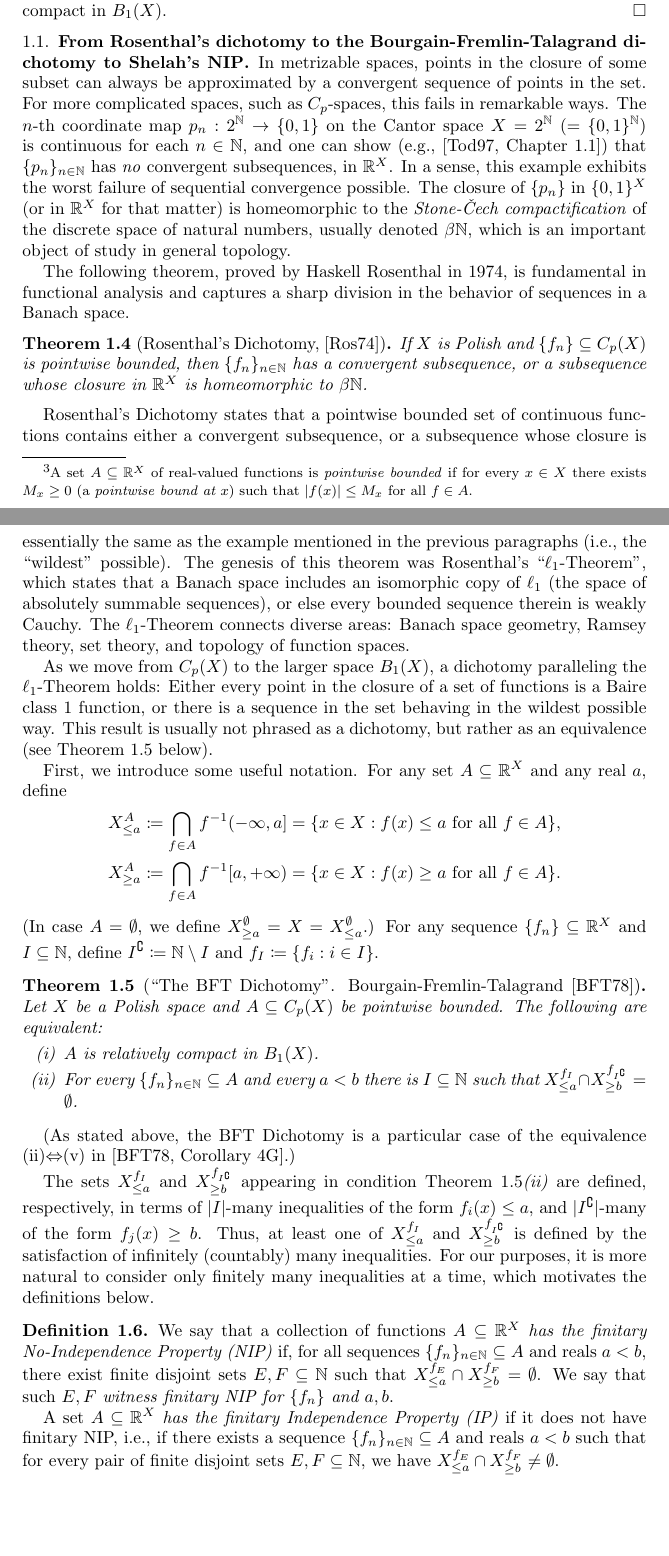
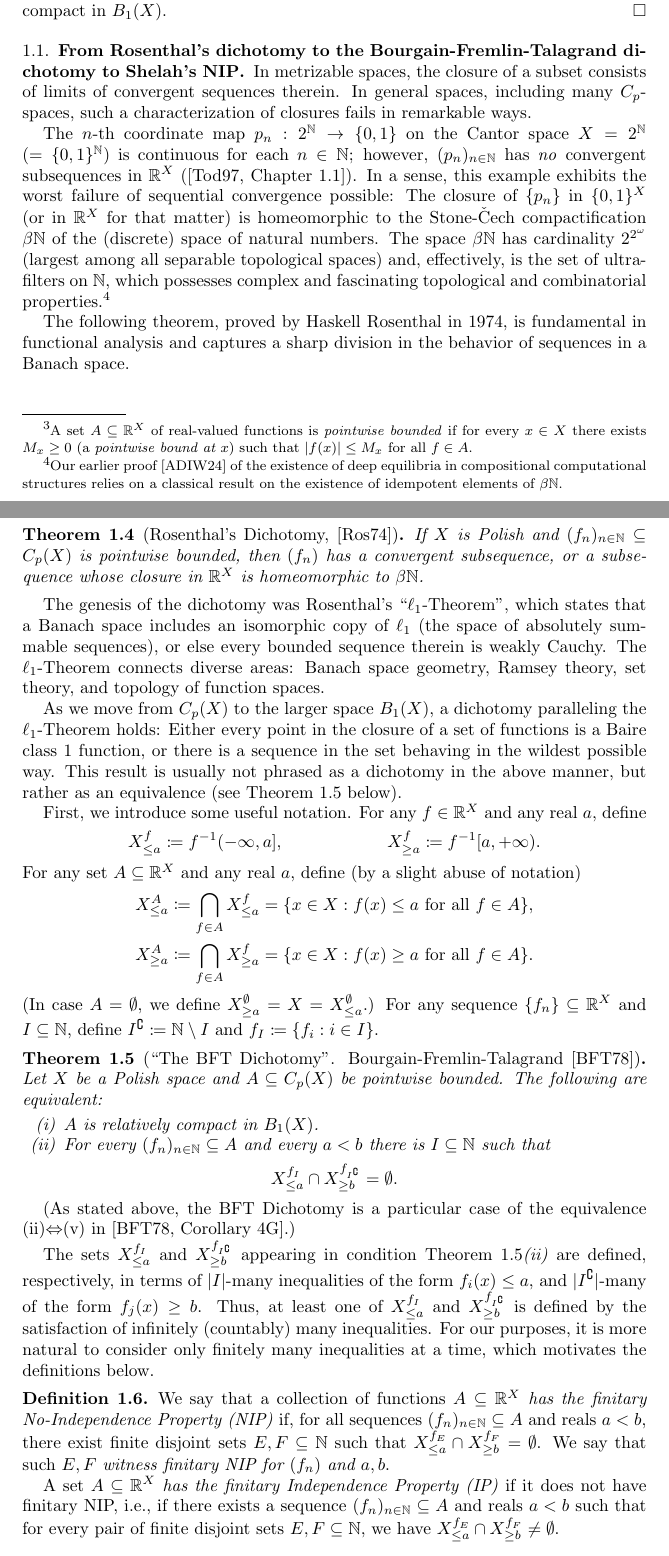
Before and after one commit to tonamatos/DeepComputationsNIP, a LaTeX paper (ComplexityViaTopology.tex): two parts of pages 6 and 7 of 34, joined at a grey line, cut so that both start at the same text, the shorter picture padded with empty space. Compiled offline with pdfLaTeX.

Commit message:
Many improvements to §1.1.

```diff
--- a/ComplexityViaTopology.tex
+++ b/ComplexityViaTopology.tex
@@ -293,32 +293,43 @@ Thus, $A$ is relatively compact in $B_1(X)$.
 
 \subsection{From Rosenthal's dichotomy to the Bourgain-Fremlin-Talagrand dichotomy to Shelah's NIP}
 
-In metrizable spaces, points in the closure of some subset can always be approximated by a convergent sequence of points in the set.
-For more complicated spaces, such as $C_p$-spaces, this fails in remarkable ways.
-The $n$-th coordinate map $p_n: 2^{\mathbb{N}}\to\{0,1\}$ on the Cantor space $X = 2^\mathbb{N}$ ($= \{0, 1\}^{\mathbb{N}}$) is continuous for each $n\in \mathbb{N}$, and one can show (e.g., \cite[Chapter~1.1]{Todorcevic_1997_TopicsTop}) that $\{p_n\}_{n\in\mathbb{N}}$ has \emph{no} convergent subsequences, in $\mathbb{R}^X$.
-In a sense, this example exhibits the worst failure of sequential convergence possible.
-The closure of $\{p_n\}$ in $\{0, 1\}^X$ (or in $\mathbb{R}^{X}$ for that matter) is homeomorphic to the \emph{Stone-Čech compactification} of the discrete space of natural numbers, usually denoted $\beta\mathbb{N}$, which is an important object of study in general topology.
+In metrizable spaces, the closure of a subset consists of limits of convergent sequences therein.
+In general spaces, including many $C_p$-spaces, such a characterization of closures fails in remarkable ways.
+
+The $n$-th coordinate map $p_n: 2^{\mathbb{N}}\to\{0,1\}$ on the Cantor space $X = 2^\mathbb{N}$ ($= \{0, 1\}^{\mathbb{N}}$) is continuous for each $n\in \mathbb{N}$;
+however,  $(p_n)_{n\in\mathbb{N}}$ has \emph{no} convergent subsequences in $\mathbb{R}^X$ (\cite[Chapter~1.1]{Todorcevic_1997_TopicsTop}).
+In a sense, this example exhibits the worst failure of sequential convergence possible:
+The closure of $\{p_n\}$ in $\{0, 1\}^X$ (or in $\mathbb{R}^X$ for that matter)
+is homeomorphic to the Stone-Čech compactification $\beta\mathbb{N}$ of the (discrete) space of natural numbers. % which is an important object of study in general topology.
+The space $\beta \mathbb{N}$ has cardinality $2^{2^{\omega}}$ (largest among all separable topological spaces) and, effectively, is the set of ultrafilters on~$\mathbb{N}$, which possesses complex and fascinating topological and combinatorial properties.%
+\footnote{Our earlier proof~\cite{alva2024approximability} of the existence of deep equilibria in compositional computational structures relies on a classical result on the existence of idempotent elements of~$\beta \mathbb{N}$.}
 
 The following theorem, proved by Haskell Rosenthal in 1974, is fundamental in functional analysis and captures a sharp division in the behavior of sequences in a Banach space.
 
 \begin{thm}[Rosenthal's Dichotomy, \cite{Rosenthal:1974}]
 \label{T:Rosenthal}
-    If $X$ is Polish and $\{f_n\}\subseteq C_p(X)$ is pointwise bounded, then $\{f_n\}_{n\in\mathbb{N}}$ has a convergent subsequence, or a subsequence whose closure in $\mathbb{R}^X$ is homeomorphic to~$\beta\mathbb{N}$.
+    If $X$ is Polish and $(f_n)_{n\in\mathbb{N}}\subseteq C_p(X)$ is pointwise bounded, then $(f_n)$ has a convergent subsequence, or a subsequence whose closure in $\mathbb{R}^X$ is homeomorphic to~$\beta\mathbb{N}$.
 \end{thm}
 
-Rosenthal's Dichotomy states that a pointwise bounded set of continuous functions contains either a convergent subsequence, or a subsequence whose closure is essentially the same as the example mentioned in the previous paragraphs (i.e., the ``wildest'' possible). The genesis of this theorem was Rosenthal's ``$\ell_1$-Theorem'', which states that a Banach space includes an isomorphic copy of $\ell_1$ (the space of absolutely summable sequences), or else every bounded sequence therein is weakly Cauchy.
+% Rosenthal's Dichotomy states that a pointwise bounded set of continuous functions contains either a convergent subsequence, or a subsequence whose closure is essentially the same as the example mentioned in the previous paragraphs (i.e., the ``wildest'' possible).
+The genesis of the dichotomy was Rosenthal's ``$\ell_1$-Theorem'', which states that a Banach space includes an isomorphic copy of $\ell_1$ (the space of absolutely summable sequences), or else every bounded sequence therein is weakly Cauchy.
 The $\ell_1$-Theorem connects diverse areas:
 Banach space geometry, Ramsey theory, set theory, and topology of function spaces.
 
 As we move from $C_p(X)$ to the larger space $B_1(X)$, a dichotomy paralleling the $\ell_1$-Theorem holds:
 Either every point in the closure of a set of functions is a Baire class~1 function, or there is a sequence in the set behaving in the wildest possible way.
-This result is usually not phrased as a dichotomy, but rather as an equivalence (see Theorem~\ref{BFT} below).
+This result is usually not phrased as a dichotomy in the above manner, but rather as an equivalence (see Theorem~\ref{BFT} below).
 
 First, we introduce some useful notation.
-For any set $A\subseteq \mathbb{R}^X$ and any real $a$, define
+For any $f\in \mathbb{R}^X$ and any real $a$, define
 \begin{align*}
-  X^A_{\le a} &\coloneqq \bigcap_{f\in A}f^{-1}(-\infty,a] = \{x\in X: \text{$f(x)\le a$ for all $f\in A$}\},\\
-  X^A_{\ge a} &\coloneqq \bigcap_{f\in A}f^{-1}[a, +\infty) = \{x\in X: \text{$f(x)\ge a$ for all $f\in A$}\}.
+  X^f_{\le a} &\coloneqq f^{-1}(-\infty,a], &
+  X^f_{\ge a} &\coloneqq f^{-1}[a, +\infty).
+\end{align*}
+For any set $A\subseteq \mathbb{R}^X$ and any real $a$, define (by a slight abuse of notation)
+\begin{align*}
+  X^A_{\le a} &\coloneqq \bigcap_{f\in A}X^f_{\le a} = \{x\in X: \text{$f(x)\le a$ for all $f\in A$}\},\\
+  X^A_{\ge a} &\coloneqq \bigcap_{f\in A}X^f_{\ge a} = \{x\in X: \text{$f(x)\ge a$ for all $f\in A$}\}.
 \end{align*}
 (In case $A=\emptyset$, we define $X^\emptyset_{\ge a} = X = X^\emptyset_{\le a}$.)
 For any sequence $\{f_n\}\subseteq \mathbb{R}^X$ and $I\subseteq \mathbb{N}$, define $I^{\complement} \coloneqq \mathbb{N}\setminus I$ and $f_I \coloneqq \{f_i: i\in I\}$.
@@ -329,8 +340,11 @@ For any sequence $\{f_n\}\subseteq \mathbb{R}^X$ and $I\subseteq \mathbb{N}$, de
 The following are equivalent:
     \begin{enumerate}[(i)]
         \item $A$ is relatively compact in $B_1(X)$.
-        \item For every $\{f_n\}_{n\in\mathbb{N}}\subseteq A$ and every $a<b$ there is $I\subseteq\mathbb{N}$ such that $X_{\le a}^{f_I} \cap X_{\ge b}^{f_{I^{\complement}}} = \emptyset$.
-    \end{enumerate}
+        \item For every $(f_n)_{n\in\mathbb{N}}\subseteq A$ and every $a<b$ there is $I\subseteq\mathbb{N}$ such that
+          \begin{equation*}
+            X_{\le a}^{f_I} \cap X_{\ge b}^{f_{I^{\complement}}} = \emptyset.
+          \end{equation*}
+        \end{enumerate}
 \end{thm}
 (As stated above, the BFT Dichotomy is a particular case of the equivalence (ii)$\Leftrightarrow$(v) in {\cite[Corollary 4G]{BFT_1978_PCompactBaire}}.)
 
@@ -339,10 +353,10 @@ Thus, at least one of $X_{\le a}^{f_I}$ and $X_{\ge b}^{f_{I^{\complement}}}$ is
 For our purposes, it is more natural to consider only finitely many inequalities at a time, which motivates the definitions below.
 
 \begin{defn}\label{def:NIP-fns}
-    We say that a collection of functions \emph{$A\subseteq \mathbb{R}^X$ has the finitary No-Independence Property (NIP)} if, for all sequences $\{f_n\}_{n\in\mathbb{N}}\subseteq A$ and reals $a<b$, there exist finite disjoint sets $E,F\subseteq\mathbb{N}$ such that $X_{\le a}^{f_E} \cap X_{\ge b}^{f_F} = \emptyset$.
-    We say that such $E, F$ \emph{witness finitary NIP for $\{f_n\}$ and $a, b$}.
-
-    A set $A\subseteq \mathbb{R}^X$ \emph{has the finitary Independence Property (IP)} if it does not have finitary NIP, i.e., if there exists a sequence $\{f_n\}_{n\in\mathbb{N}}\subseteq A$ and reals $a<b$ such that for every pair of finite disjoint sets $E,F\subseteq\mathbb{N}$, we have $X_{\le a}^{f_E} \cap X_{\ge b}^{f_F} \ne \emptyset$.
+    We say that a collection of functions \emph{$A\subseteq \mathbb{R}^X$ has the finitary No-Independence Property (NIP)} if, for all sequences $(f_n)_{n\in\mathbb{N}}\subseteq A$ and reals $a<b$, there exist finite disjoint sets $E,F\subseteq\mathbb{N}$ such that $X_{\le a}^{f_E} \cap X_{\ge b}^{f_F} = \emptyset$.
+    We say that such $E, F$ \emph{witness finitary NIP for $(f_n)$ and $a, b$}.
+
+    A set $A\subseteq \mathbb{R}^X$ \emph{has the finitary Independence Property (IP)} if it does not have finitary NIP, i.e., if there exists a sequence $(f_n)_{n\in\mathbb{N}}\subseteq A$ and reals $a<b$ such that for every pair of finite disjoint sets $E,F\subseteq\mathbb{N}$, we have $X_{\le a}^{f_E} \cap X_{\ge b}^{f_F} \ne \emptyset$.
 \end{defn}
 
 If the word ``finite'' is omitted in the above definitions, we obtain the definitions of \emph{countable} NIP (weaker than finitary NIP) and \emph{countable} IP (stronger than finitary IP), respectively.
```
Also changed, not shown: ComplexityViaTopology.tex (14 more changed lines).
